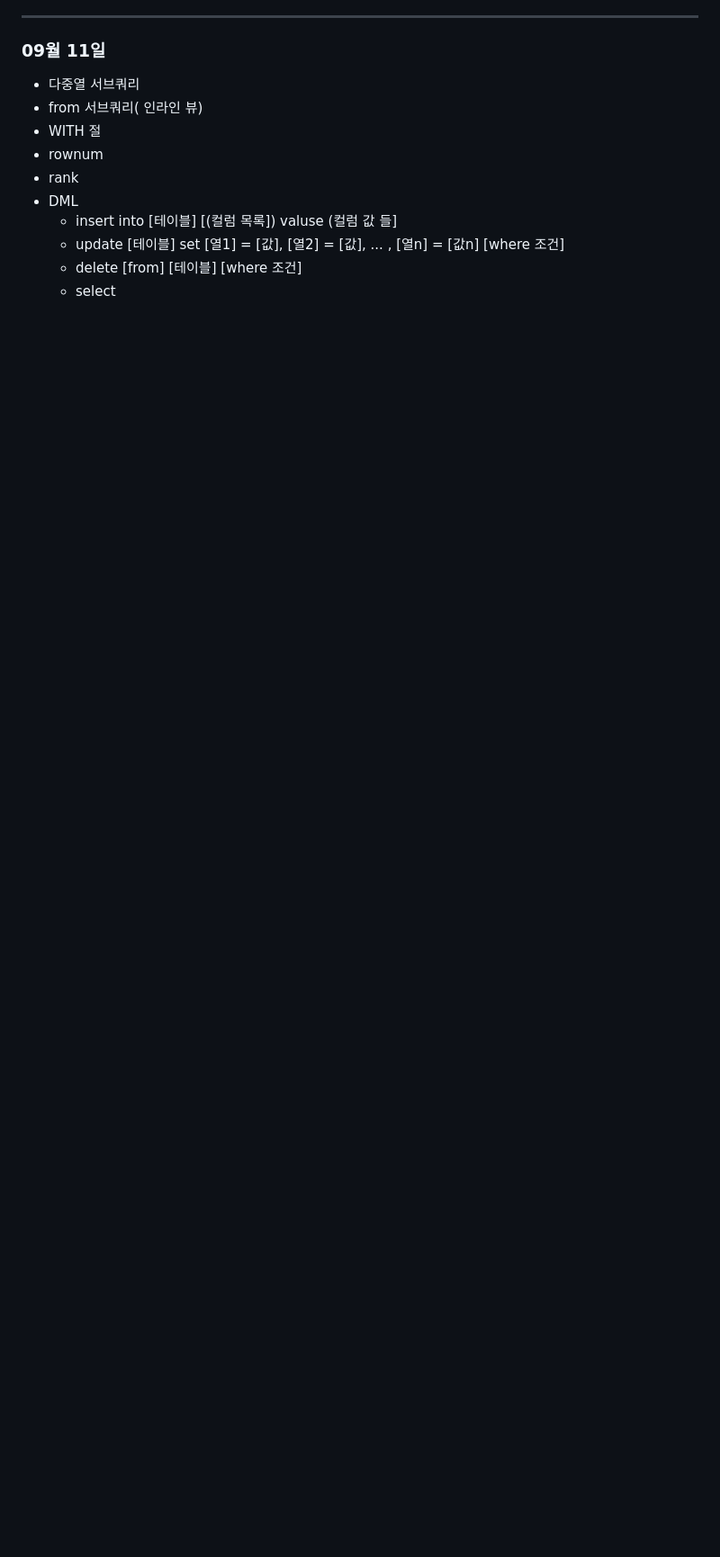
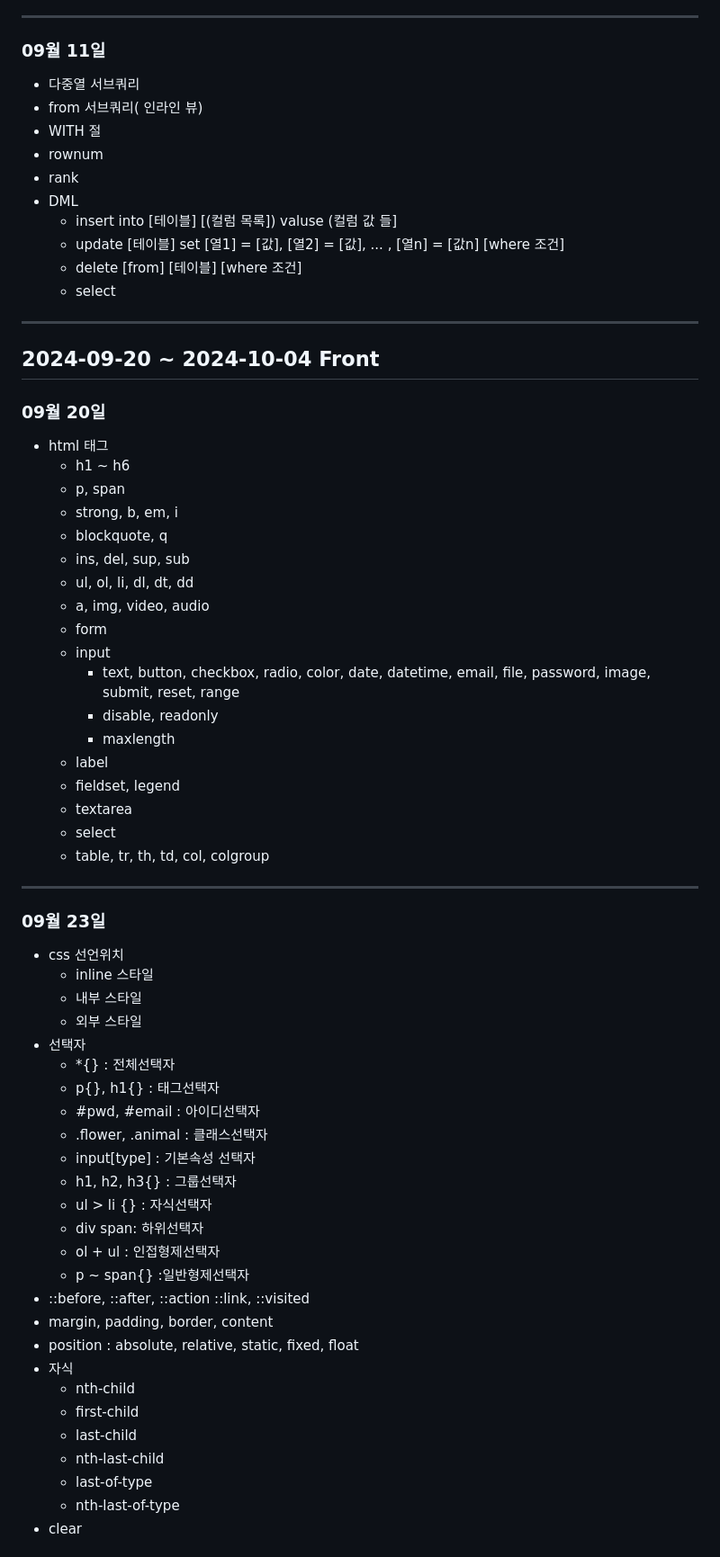
Before and after one commit to yec3168/u_camp, a Markdown page: README.md, the part around one of its changes. Shown at 90% size. Rendered like a GitHub page; blank space fills up the shorter version.

```diff
--- a/README.md
+++ b/README.md
@@ -153,3 +153,58 @@
       - update [테이블] set [열1] = [값], [열2] = [값], ... , [열n] = [값n] [where 조건]
       - delete [from] [테이블] [where 조건]
       - select
+
+<hr>
+
+## 2024-09-20 ~ 2024-10-04 Front
+
+### 09월 20일
+  - html 태그
+    - h1 ~ h6
+    - p, span
+    - strong, b, em, i
+    - blockquote, q
+    - ins, del, sup, sub
+    - ul, ol, li, dl, dt, dd
+    - a, img, video, audio
+    - form
+    - input
+      - text, button, checkbox, radio, color, date, datetime, email, file, password, image, submit, reset, range
+      - disable, readonly
+      - maxlength
+    - label
+    - fieldset, legend
+    - textarea
+    - select
+    - table, tr, th, td, col, colgroup
+
+<hr>
+
+### 09월 23일
+  - css 선언위치
+    - inline 스타일
+    - 내부 스타일
+    - 외부 스타일
+  - 선택자
+    - *{} : 전체선택자
+    - p{}, h1{} : 태그선택자
+    - #pwd, #email : 아이디선택자
+    - .flower, .animal : 클래스선택자
+    - input[type] : 기본속성 선택자
+    - h1, h2, h3{} : 그룹선택자
+    - ul > li {} : 자식선택자
+    - div span: 하위선택자
+    - ol + ul : 인접형제선택자
+    - p ~ span{} :일반형제선택자
+  - ::before, ::after, ::action ::link, ::visited
+  - margin, padding, border, content
+  - position : absolute, relative, static, fixed, float
+  - 자식
+      - nth-child
+      - first-child
+      - last-child
+      - nth-last-child
+      - last-of-type
+      - nth-last-of-type
+  - clear
+
```
Also changed, not shown: other parts of README.md (+21 -0 lines).
